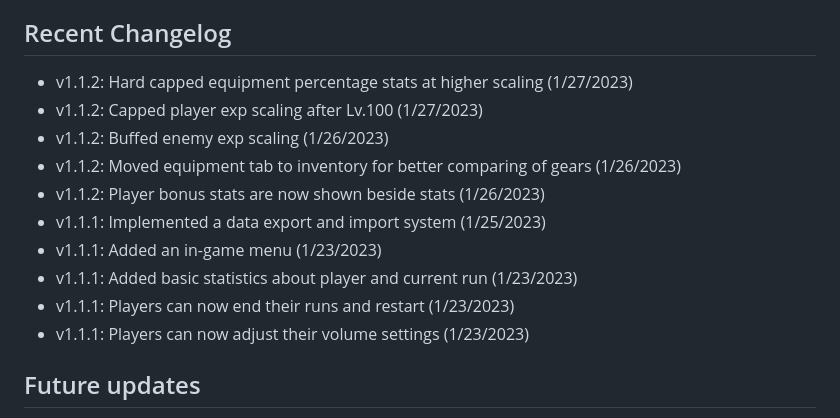
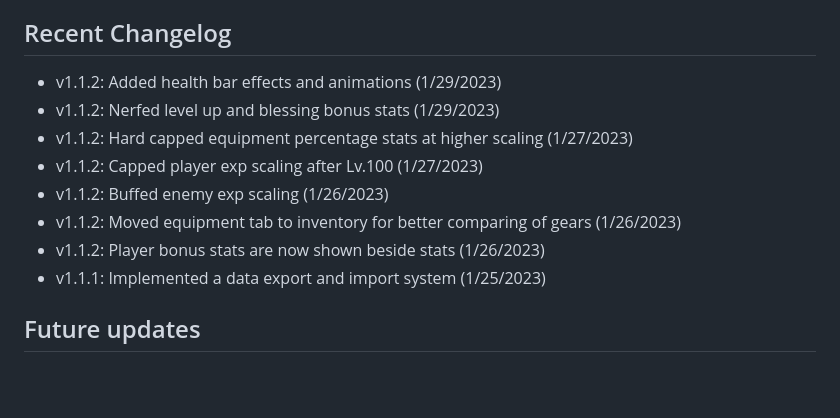
Before and after one commit to redpangilinan/dungeon-crawler-rpg-od, a Markdown page: README.md, the part around the change. GitHub-like rendering; blank space fills up the shorter version.

Commit message:
v1.1.2: Changelog updates

```diff
--- a/README.md
+++ b/README.md
@@ -41,16 +41,14 @@ If you encounter any issues or have any questions or suggestions, please reach o
 
 ## Recent Changelog
 
+- v1.1.2: Added health bar effects and animations (1/29/2023)
+- v1.1.2: Nerfed level up and blessing bonus stats (1/29/2023)
 - v1.1.2: Hard capped equipment percentage stats at higher scaling (1/27/2023)
 - v1.1.2: Capped player exp scaling after Lv.100 (1/27/2023)
 - v1.1.2: Buffed enemy exp scaling (1/26/2023)
 - v1.1.2: Moved equipment tab to inventory for better comparing of gears (1/26/2023)
 - v1.1.2: Player bonus stats are now shown beside stats (1/26/2023)
 - v1.1.1: Implemented a data export and import system (1/25/2023)
-- v1.1.1: Added an in-game menu (1/23/2023)
-- v1.1.1: Added basic statistics about player and current run (1/23/2023)
-- v1.1.1: Players can now end their runs and restart (1/23/2023)
-- v1.1.1: Players can now adjust their volume settings (1/23/2023)
 
 ## Future updates
 
```
